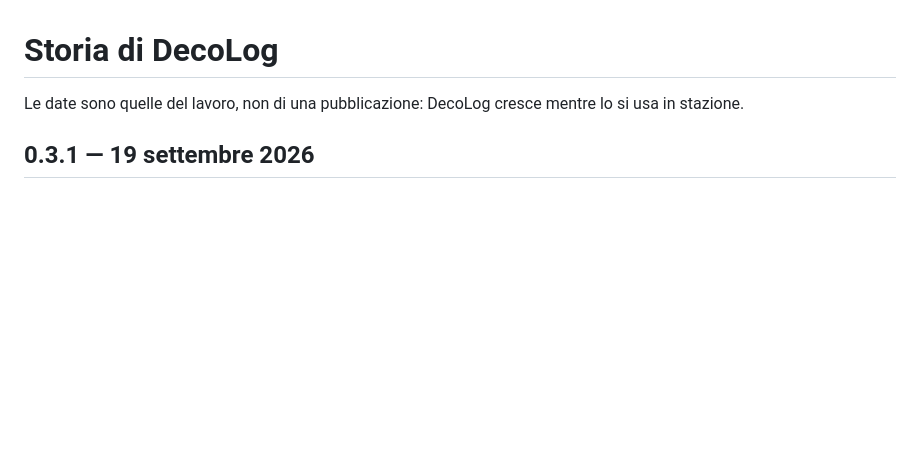
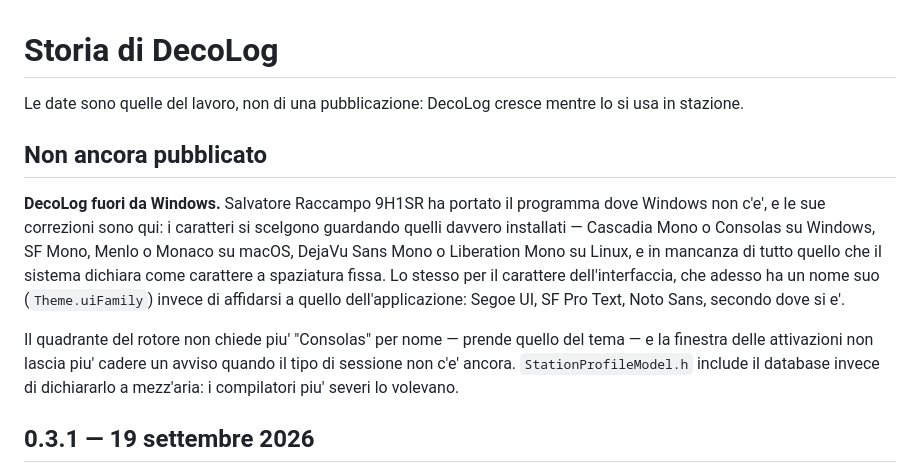
Before and after one commit to elisir80/DecodxLog, a Markdown page: docs/CHANGELOG.md, the part around the change. GitHub-like rendering; blank space fills up the shorter version.

Commit message:
CHANGELOG: i font di 9H1SR, e DecoLog fuori da Windows
Il lavoro e' di Salvatore Raccampo 9H1SR (elisir80), preso dal suo decolog e
unito qui: caratteri scelti fra quelli installati su ogni sistema, un nome
proprio per il carattere dell'interfaccia, il quadrante del rotore che non
chiede piu' Consolas per nome, e due correzioni — l'avviso QML della finestra
attivazioni e l'include che i compilatori severi volevano.

Co-Authored-By: Claude Opus 5 <noreply@anthropic.com>

```diff
--- a/docs/CHANGELOG.md
+++ b/docs/CHANGELOG.md
@@ -2,6 +2,21 @@
 
 Le date sono quelle del lavoro, non di una pubblicazione: DecoLog cresce mentre lo si usa
 in stazione.
+
+## Non ancora pubblicato
+
+**DecoLog fuori da Windows.** Salvatore Raccampo 9H1SR ha portato il programma dove
+Windows non c'e', e le sue correzioni sono qui: i caratteri si scelgono guardando quelli
+davvero installati — Cascadia Mono o Consolas su Windows, SF Mono, Menlo o Monaco su
+macOS, DejaVu Sans Mono o Liberation Mono su Linux, e in mancanza di tutto quello che il
+sistema dichiara come carattere a spaziatura fissa. Lo stesso per il carattere
+dell'interfaccia, che adesso ha un nome suo (`Theme.uiFamily`) invece di affidarsi a
+quello dell'applicazione: Segoe UI, SF Pro Text, Noto Sans, secondo dove si e'.
+
+Il quadrante del rotore non chiede piu' "Consolas" per nome — prende quello del tema — e
+la finestra delle attivazioni non lascia piu' cadere un avviso quando il tipo di sessione
+non c'e' ancora. `StationProfileModel.h` include il database invece di dichiararlo a
+mezz'aria: i compilatori piu' severi lo volevano.
 
 ## 0.3.1 — 19 settembre 2026
 
```
